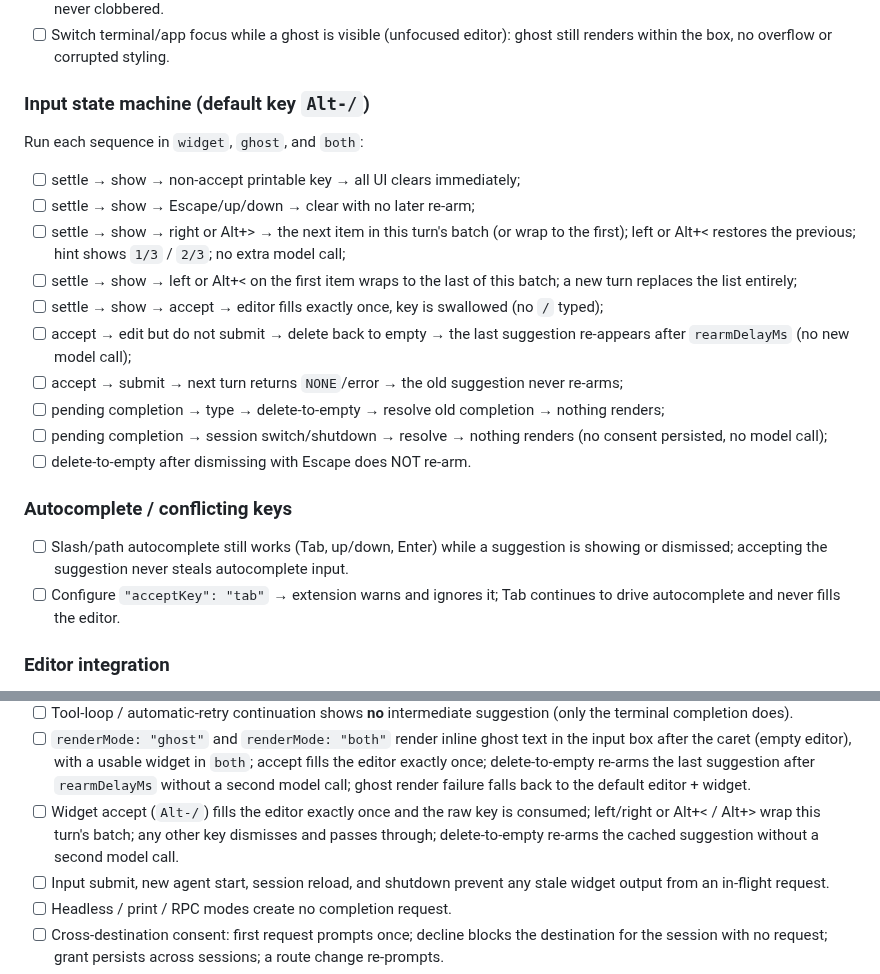
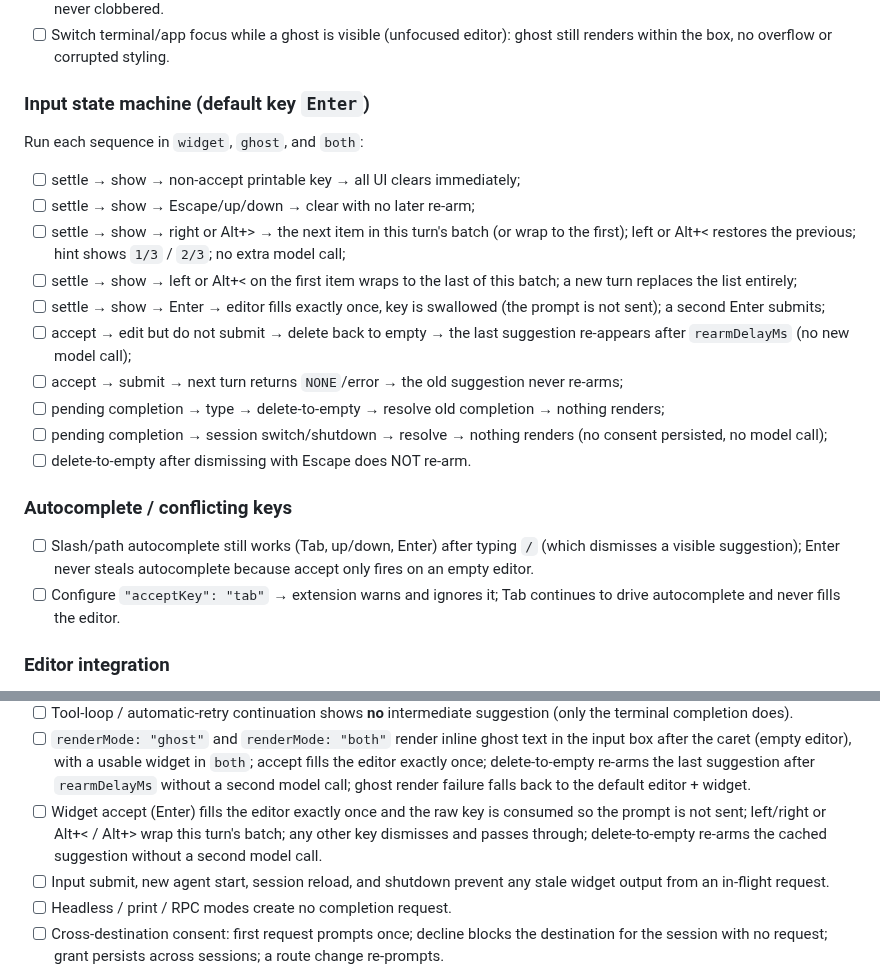
Before and after one commit to dnth/omp-autosuggest-reply, a Markdown page: TUI_SMOKE_TEST.md, 2 parts joined by grey strips. Rendered like a GitHub page.

```diff
--- a/TUI_SMOKE_TEST.md
+++ b/TUI_SMOKE_TEST.md
@@ -25,7 +25,7 @@ case passes.**
 - [ ] Switch terminal/app focus while a ghost is visible (unfocused editor):
   ghost still renders within the box, no overflow or corrupted styling.
 
-### Input state machine (default key `Alt-/`)
+### Input state machine (default key `Enter`)
 
 Run each sequence in `widget`, `ghost`, and `both`:
 
@@ -35,8 +35,8 @@ Run each sequence in `widget`, `ghost`, and `both`:
       first); left or Alt+< restores the previous; hint shows `1/3` / `2/3`; no extra model call;
 - [ ] settle → show → left or Alt+< on the first item wraps to the last of this batch;
       a new turn replaces the list entirely;
-- [ ] settle → show → accept → editor fills exactly once, key is swallowed
-  (no `/` typed);
+- [ ] settle → show → Enter → editor fills exactly once, key is swallowed
+  (the prompt is not sent); a second Enter submits;
 - [ ] accept → edit but do not submit → delete back to empty → the last
   suggestion re-appears after `rearmDelayMs` (no new model call);
 - [ ] accept → submit → next turn returns `NONE`/error → the old suggestion
@@ -49,9 +49,9 @@ Run each sequence in `widget`, `ghost`, and `both`:
 
 ### Autocomplete / conflicting keys
 
-- [ ] Slash/path autocomplete still works (Tab, up/down, Enter) while a
-  suggestion is showing or dismissed; accepting the suggestion never steals
-  autocomplete input.
+- [ ] Slash/path autocomplete still works (Tab, up/down, Enter) after typing
+  `/` (which dismisses a visible suggestion); Enter never steals autocomplete
+  because accept only fires on an empty editor.
 - [ ] Configure `"acceptKey": "tab"` → extension warns and ignores it;
   Tab continues to drive autocomplete and never fills the editor.
 
@@ -96,10 +96,10 @@ checks.
   accept fills the editor exactly once; delete-to-empty re-arms the last
   suggestion after `rearmDelayMs` without a second model call; ghost render
   failure falls back to the default editor + widget.
-- [ ] Widget accept (`Alt-/`) fills the editor exactly once and the raw key is
-  consumed; left/right or Alt+< / Alt+> wrap this turn's batch; any other key dismisses and passes
-  through; delete-to-empty re-arms the cached suggestion without a second model
-  call.
+- [ ] Widget accept (Enter) fills the editor exactly once and the raw key is
+  consumed so the prompt is not sent; left/right or Alt+< / Alt+> wrap this
+  turn's batch; any other key dismisses and passes through; delete-to-empty
+  re-arms the cached suggestion without a second model call.
 - [ ] Input submit, new agent start, session reload, and shutdown prevent any
   stale widget output from an in-flight request.
 - [ ] Headless / print / RPC modes create no completion request.
```
Also changed, not shown: README.md (+31 -23 lines), demo.gif, 2 other files.
